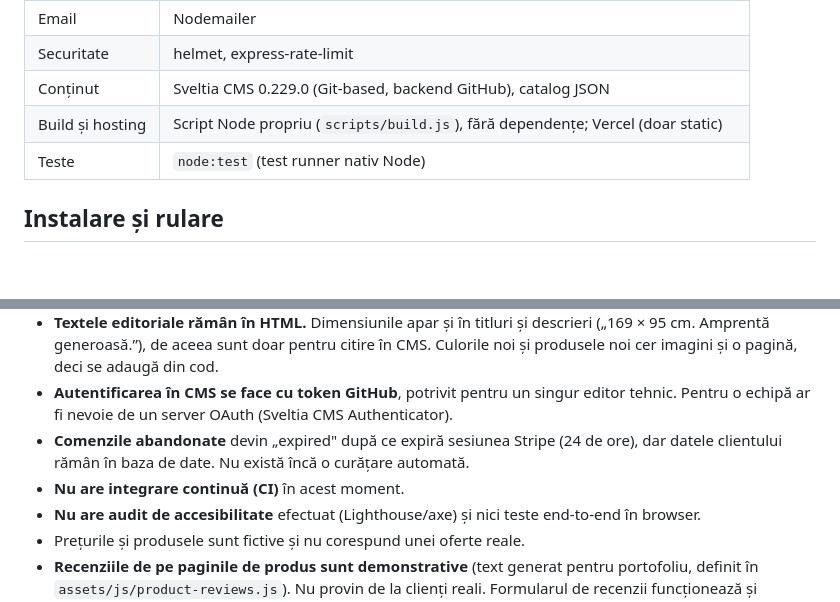
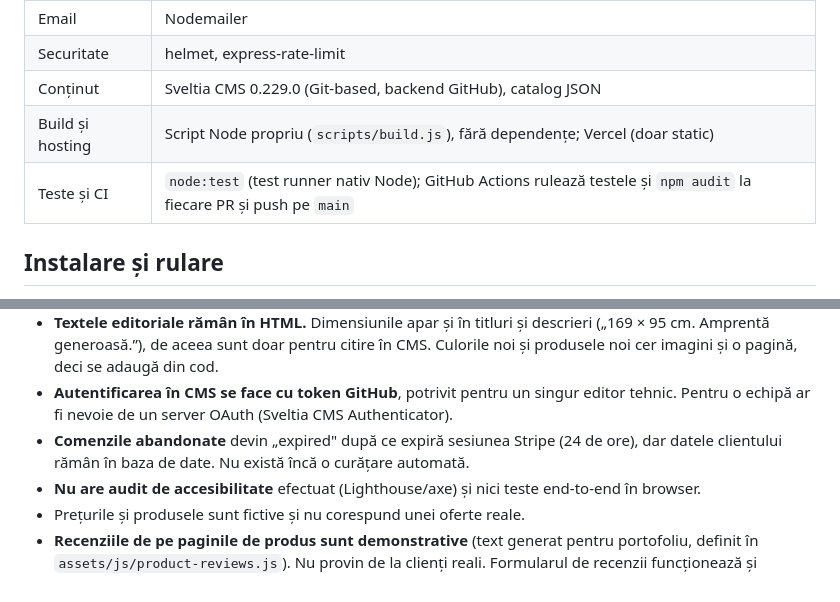
Before and after one commit to genesis99949/pureflame_portofolio_editorial, a Markdown page: README.md, 2 parts joined by grey strips. Rendered like a GitHub page; blank space fills up the shorter version.

Commit message:
README: mentioneaza CI-ul existent (GitHub Actions)
Workflow-ul .github/workflows/ci.yml ruleaza testele si npm audit la fiecare PR
si push pe main, deci limita "Nu are integrare continua" nu mai era adevarata.

```diff
--- a/README.md
+++ b/README.md
@@ -60,7 +60,7 @@ content/*.json ─► server/catalog.js (validare + formate de afișare)
 | Securitate | helmet, express-rate-limit |
 | Conținut | Sveltia CMS 0.229.0 (Git-based, backend GitHub), catalog JSON |
 | Build și hosting | Script Node propriu (`scripts/build.js`), fără dependențe; Vercel (doar static) |
-| Teste | `node:test` (test runner nativ Node) |
+| Teste și CI | `node:test` (test runner nativ Node); GitHub Actions rulează testele și `npm audit` la fiecare PR și push pe `main` |
 
 ## Instalare și rulare
 
@@ -132,7 +132,6 @@ docs/             capturi de ecran și documentație explicată pe înțeles (do
 - **Textele editoriale rămân în HTML.** Dimensiunile apar și în titluri și descrieri („169 × 95 cm. Amprentă generoasă.”), de aceea sunt doar pentru citire în CMS. Culorile noi și produsele noi cer imagini și o pagină, deci se adaugă din cod.
 - **Autentificarea în CMS se face cu token GitHub**, potrivit pentru un singur editor tehnic. Pentru o echipă ar fi nevoie de un server OAuth (Sveltia CMS Authenticator).
 - **Comenzile abandonate** devin „expired" după ce expiră sesiunea Stripe (24 de ore), dar datele clientului rămân în baza de date. Nu există încă o curățare automată.
-- **Nu are integrare continuă (CI)** în acest moment.
 - **Nu are audit de accesibilitate** efectuat (Lighthouse/axe) și nici teste end-to-end în browser.
 - Prețurile și produsele sunt fictive și nu corespund unei oferte reale.
 - **Recenziile de pe paginile de produs sunt demonstrative** (text generat pentru portofoliu, definit în `assets/js/product-reviews.js`). Nu provin de la clienți reali. Formularul de recenzii funcționează și salvează recenziile noi spre moderare în baza de date.
```
